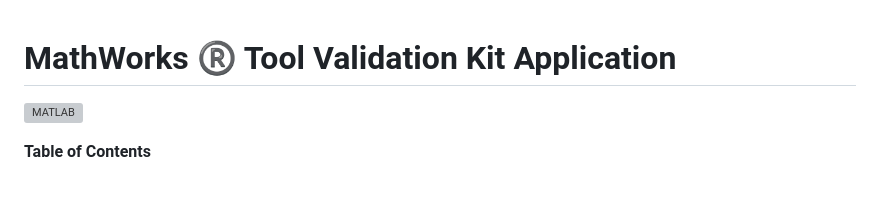
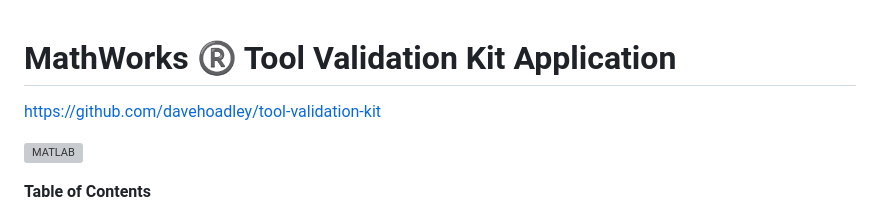
Before and after one commit to davehoadley/tool-validation-kit, a Markdown page: README.md, the part around the change. Rendered like a GitHub page; blank space fills up the shorter version; grey boxes are pictures that could not be loaded.

```diff
--- a/README.md
+++ b/README.md
@@ -1,4 +1,7 @@
 # MathWorks :registered: Tool Validation Kit Application
+
+https://github.com/davehoadley/tool-validation-kit
+
 [![MATLAB](https://github.com/davehoadley/tool-validation-kit/actions/workflows/run-matlab-tests.yml/badge.svg)](https://github.com/davehoadley/tool-validation-kit/actions/workflows/run-matlab-tests.yml)
 
 **Table of Contents**
```
